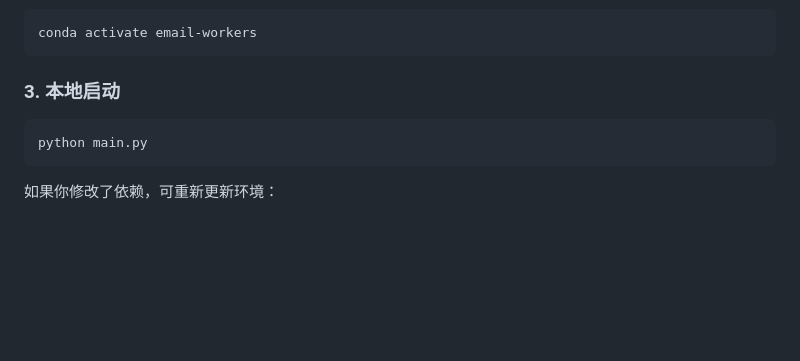
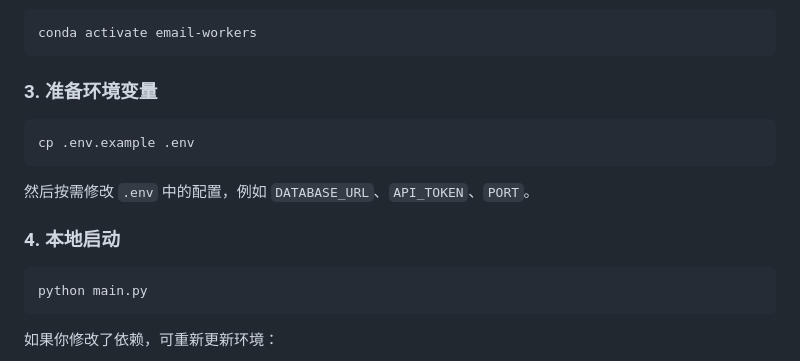
Before and after one commit to likesrt/email-workers-python, a Markdown page: README.md, the part around the change. Drawn GitHub-style; blank space fills up the shorter version.

Commit message:
补充 .env 初始化步骤

````diff
--- a/README.md
+++ b/README.md
@@ -188,7 +188,15 @@ conda env create -f environment.yml
 conda activate email-workers
 ```
 
-### 3. 本地启动
+### 3. 准备环境变量
+
+```bash
+cp .env.example .env
+```
+
+然后按需修改 `.env` 中的配置，例如 `DATABASE_URL`、`API_TOKEN`、`PORT`。
+
+### 4. 本地启动
 
 ```bash
 python main.py
````
